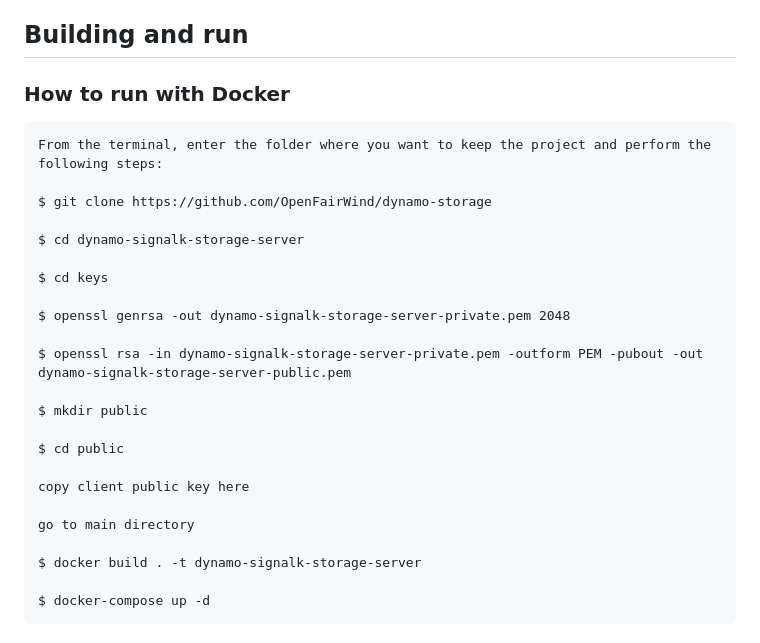
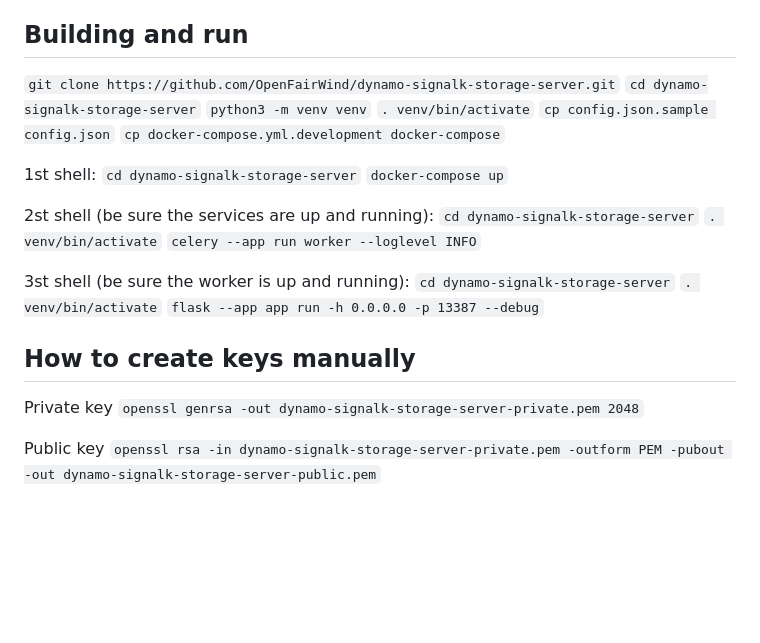
Before and after one commit to antoniocolucci/dynamo-signalk-storage-server, a Markdown page: README.md, the part around the change. Drawn GitHub-style; blank space fills up the shorter version.

Commit message:
Better instructions

````diff
--- a/README.md
+++ b/README.md
@@ -45,30 +45,33 @@ https://doi.org/10.1109/IC2E.2018.00064
 
 ## Building and run
 
-### How to run with Docker
 
-```
-From the terminal, enter the folder where you want to keep the project and perform the following steps:
+```git clone https://github.com/OpenFairWind/dynamo-signalk-storage-server.git```
+```cd dynamo-signalk-storage-server```
+```python3 -m venv venv```
+```. venv/bin/activate```
+```cp config.json.sample config.json```
+```cp docker-compose.yml.development docker-compose```
 
-$ git clone https://github.com/OpenFairWind/dynamo-storage
+1st shell:
+```cd dynamo-signalk-storage-server```
+```docker-compose up```
 
-$ cd dynamo-signalk-storage-server
+2st shell (be sure the services are up and running):
+```cd dynamo-signalk-storage-server```
+```. venv/bin/activate```
+```celery --app run worker --loglevel INFO```
 
-$ cd keys
+3st shell (be sure the worker is up and running):
+```cd dynamo-signalk-storage-server```
+```. venv/bin/activate```
+```flask --app app run -h 0.0.0.0 -p 13387 --debug```
 
-$ openssl genrsa -out dynamo-signalk-storage-server-private.pem 2048
 
-$ openssl rsa -in dynamo-signalk-storage-server-private.pem -outform PEM -pubout -out dynamo-signalk-storage-server-public.pem
+## How to create keys manually
 
-$ mkdir public
+Private key
+```openssl genrsa -out dynamo-signalk-storage-server-private.pem 2048```
 
-$ cd public
-
-copy client public key here
-
-go to main directory
-
-$ docker build . -t dynamo-signalk-storage-server
-
-$ docker-compose up -d
-```
+Public key
+```openssl rsa -in dynamo-signalk-storage-server-private.pem -outform PEM -pubout -out dynamo-signalk-storage-server-public.pem```
````
